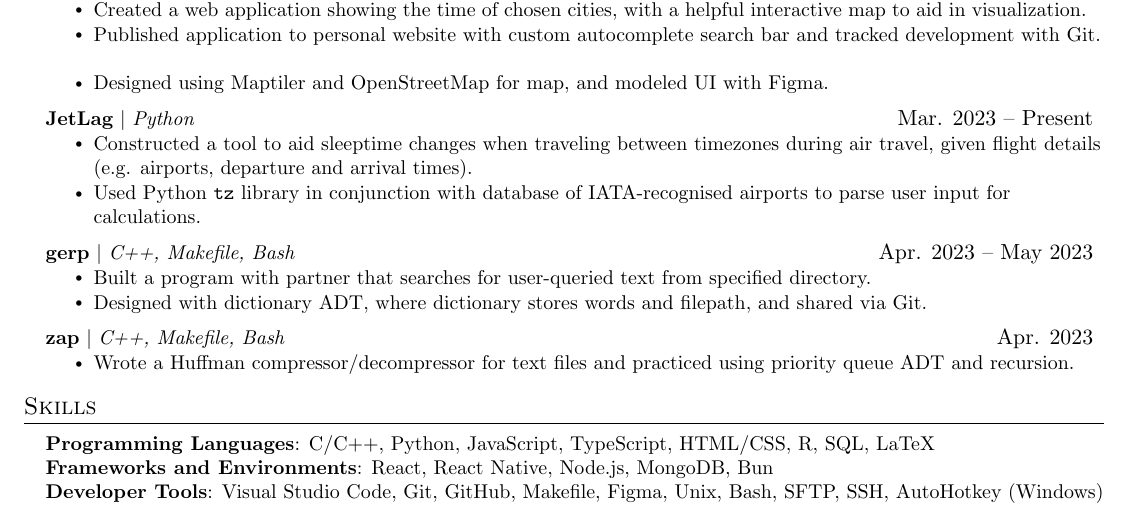
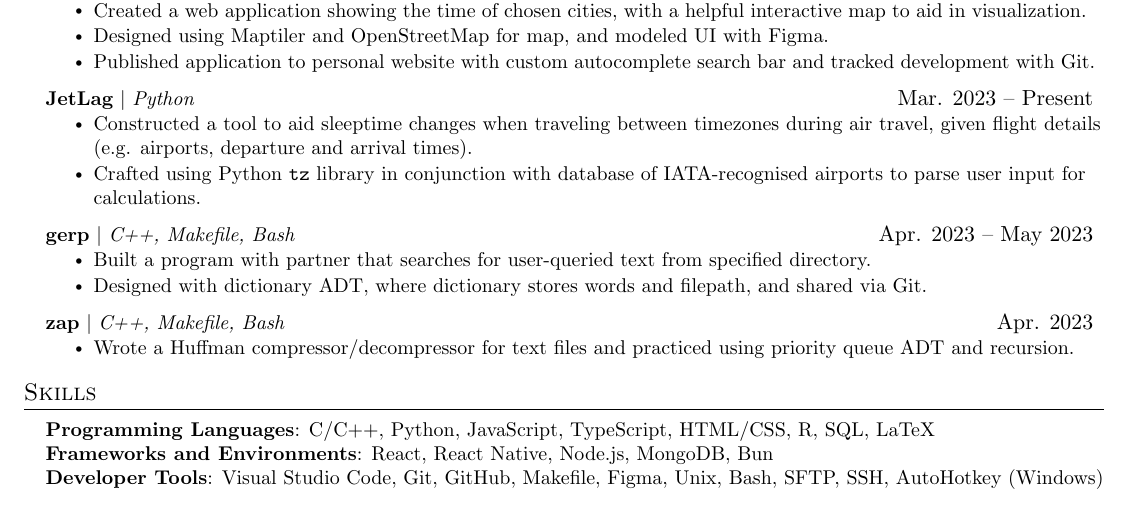
Before and after one commit to thevedantmodi/resume, a LaTeX document (source.tex): part of the page, cut so that both start at the same text. Compiled offline with pdfLaTeX.

Commit message:
Change project formatting

```diff
--- a/source.tex
+++ b/source.tex
@@ -191,20 +187,17 @@
         {\textbf{World Clock} $|$ \emph{JavaScript, HTML, CSS}}{Aug. 2023}
         \resumeItemListStart
           \resumeItem{Created a web application showing the time of chosen cities, with a helpful interactive map to aid in visualization.}
-            \resumeItem{Published application to personal website with custom autocomplete search bar and tracked development with Git.}
           \resumeItem{Designed using Maptiler and OpenStreetMap for map, and modeled UI with Figma.}
-          \resumeItemListEnd
+          \resumeItem{Published application to personal website with custom autocomplete search bar and tracked development with Git.}\resumeItemListEnd
     \resumeProjectHeading
           {\textbf{JetLag} $|$ \emph{Python}}{Mar. 2023 – Present}
           \resumeItemListStart
             \resumeItem{Constructed a tool to aid sleeptime changes when traveling between timezones during air travel,
             given flight details (e.g. airports, departure and arrival
             times).}
-            % TODO Fix this point
-            \resumeItem{Used Python \texttt{tz} library in conjunction with database of
+            \resumeItem{Crafted using Python \texttt{tz} library in conjunction with database of
             IATA-recognised airports to parse user input for calculations.}
           \resumeItemListEnd
-
       % GAMING, WEBDEV
       % \resumeProjectHeading{}{}
       % \resumeProjectHeading
```
Also changed, not shown: source.pdf, source.tex (6 more changed lines), 2 other files. Lines whose indentation alone changed are shown as unchanged.
